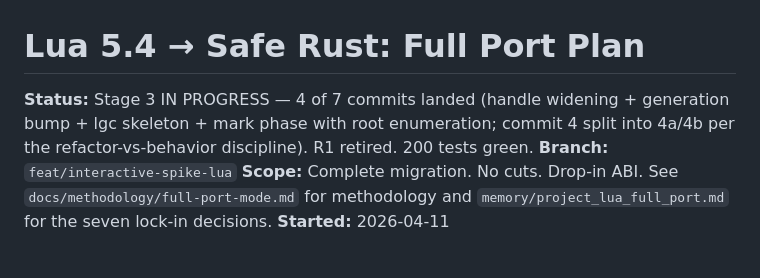
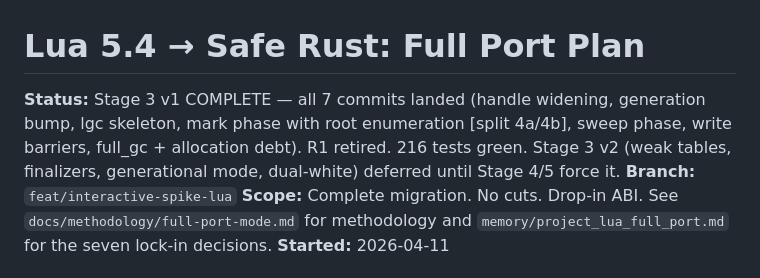
Before and after one commit to JuanMarchetto/noricum, a Markdown page: docs/lua-migration/plan.md, the part around the change. Rendered like a GitHub page.

Commit message:
docs: Stage 3 v1 complete — all 7 commits landed

```diff
--- a/docs/lua-migration/plan.md
+++ b/docs/lua-migration/plan.md
@@ -1,6 +1,6 @@
 # Lua 5.4 → Safe Rust: Full Port Plan
 
-**Status:** Stage 3 IN PROGRESS — 4 of 7 commits landed (handle widening + generation bump + lgc skeleton + mark phase with root enumeration; commit 4 split into 4a/4b per the refactor-vs-behavior discipline). R1 retired. 200 tests green.
+**Status:** Stage 3 v1 COMPLETE — all 7 commits landed (handle widening, generation bump, lgc skeleton, mark phase with root enumeration [split 4a/4b], sweep phase, write barriers, full_gc + allocation debt). R1 retired. 216 tests green. Stage 3 v2 (weak tables, finalizers, generational mode, dual-white) deferred until Stage 4/5 force it.
 **Branch:** `feat/interactive-spike-lua`
 **Scope:** Complete migration. No cuts. Drop-in ABI. See `docs/methodology/full-port-mode.md` for methodology and `memory/project_lua_full_port.md` for the seven lock-in decisions.
 **Started:** 2026-04-11
```
